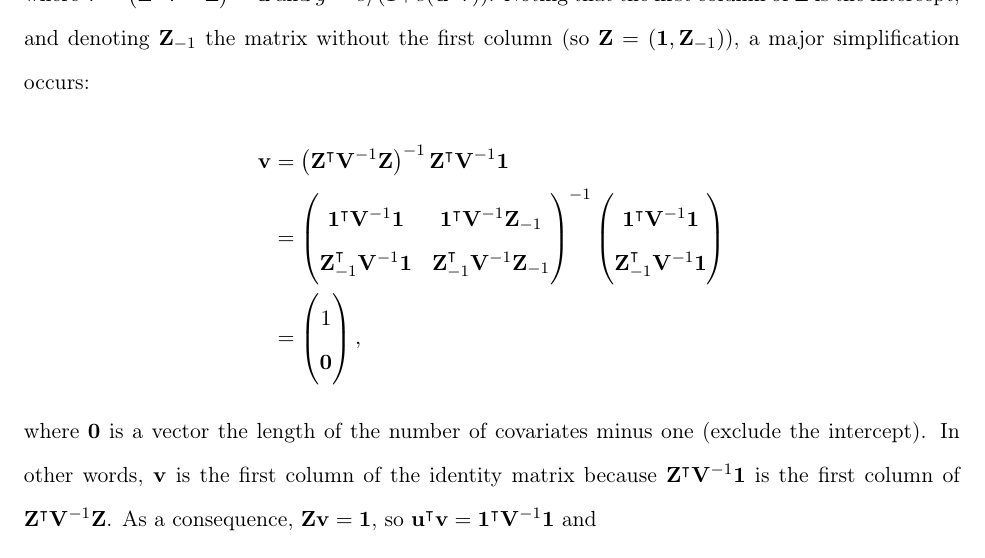
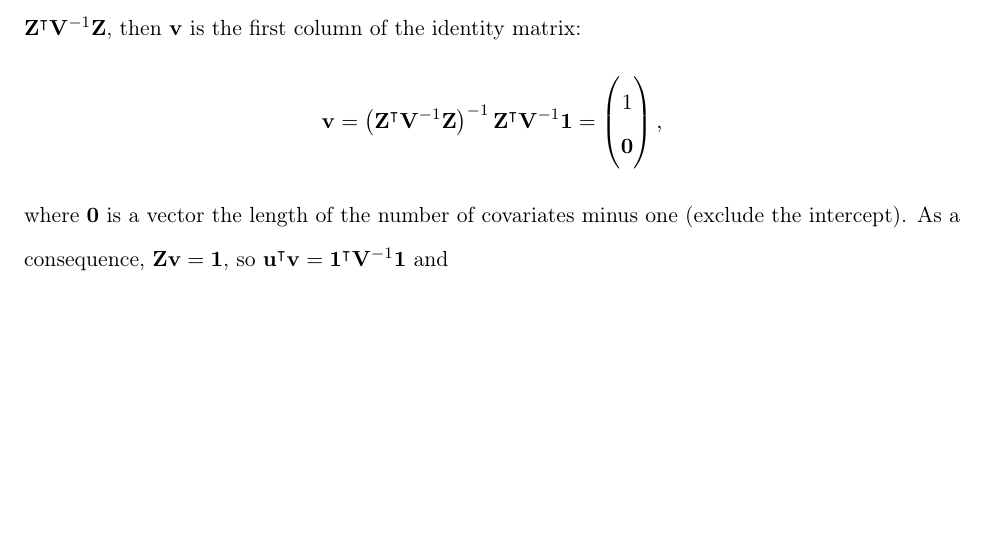
Before and after one commit to OchoaLab/bias-assoc-paper, a LaTeX paper (manuscripts/bias-assoc.tex): part of page 40 of 51, cut at the place of the change, the shorter picture padded with empty space. Compiled offline with pdfLaTeX; a LaTeX package or settings file that is missing is left out.

Commit message:
paper: shortened appendix F about WG GLS eta=0

```diff
--- a/manuscripts/bias-assoc.tex
+++ b/manuscripts/bias-assoc.tex
@@ -1283,23 +1283,12 @@ The high-coverage version of the 1000 Genomes Project was downloaded from \url{f
   $$
   where $\mathbf{v} = \left( \mathbf{Z}^\intercal \mathbf{V}^{-1} \mathbf{Z} \right)^{-1} \mathbf{u}$
   and $g = e/(1 + e (\mathbf{u}^\intercal \mathbf{v}))$.
-  Noting that the first column of $\mathbf{Z}$ is the intercept, and denoting $\mathbf{Z}_{-1}$ the matrix without the first column (so $\mathbf{Z} = (\mathbf{1}, \mathbf{Z}_{-1})$), a major simplification occurs:
+  Noting that $\mathbf{Z}^\intercal \mathbf{V}^{-1} \mathbf{1}$ is the first column of $\mathbf{Z}^\intercal \mathbf{V}^{-1} \mathbf{Z}$, then $\mathbf{v}$ is the first column of the identity matrix:
   \begin{align*}
     \mathbf{v}
     &=
       \left( \mathbf{Z}^\intercal \mathbf{V}^{-1} \mathbf{Z} \right)^{-1} \mathbf{Z}^\intercal \mathbf{V}^{-1} \mathbf{1}
-      \\
-    &=
-      \begin{pmatrix}
-        \mathbf{1}^\intercal \mathbf{V}^{-1} \mathbf{1} & \mathbf{1}^\intercal \mathbf{V}^{-1} \mathbf{Z}_{-1} \\
-        \mathbf{Z}_{-1}^\intercal \mathbf{V}^{-1} \mathbf{1} & \mathbf{Z}_{-1}^\intercal \mathbf{V}^{-1} \mathbf{Z}_{-1} \\
-      \end{pmatrix}^{-1}
-      \begin{pmatrix}
-        \mathbf{1}^\intercal \mathbf{V}^{-1} \mathbf{1} \\
-        \mathbf{Z}_{-1}^\intercal \mathbf{V}^{-1} \mathbf{1} \\
-      \end{pmatrix}
-    \\
-    &=
+      =
       \begin{pmatrix}
         1 \\
         \mathbf{0} \\
@@ -1307,7 +1296,6 @@ The high-coverage version of the 1000 Genomes Project was downloaded from \url{f
       ,
   \end{align*}
   where $\mathbf{0}$ is a vector the length of the number of covariates minus one (exclude the intercept).
-  In other words, $\mathbf{v}$ is the first column of the identity matrix because $\mathbf{Z}^\intercal \mathbf{V}^{-1} \mathbf{1}$ is the first column of $\mathbf{Z}^\intercal \mathbf{V}^{-1} \mathbf{Z}$.
   As a consequence, $\mathbf{Z} \mathbf{v} = \mathbf{1}$, so $\mathbf{u}^\intercal \mathbf{v} = \mathbf{1}^\intercal \mathbf{V}^{-1} \mathbf{1}$ and
   \begin{align*}
     g
```
